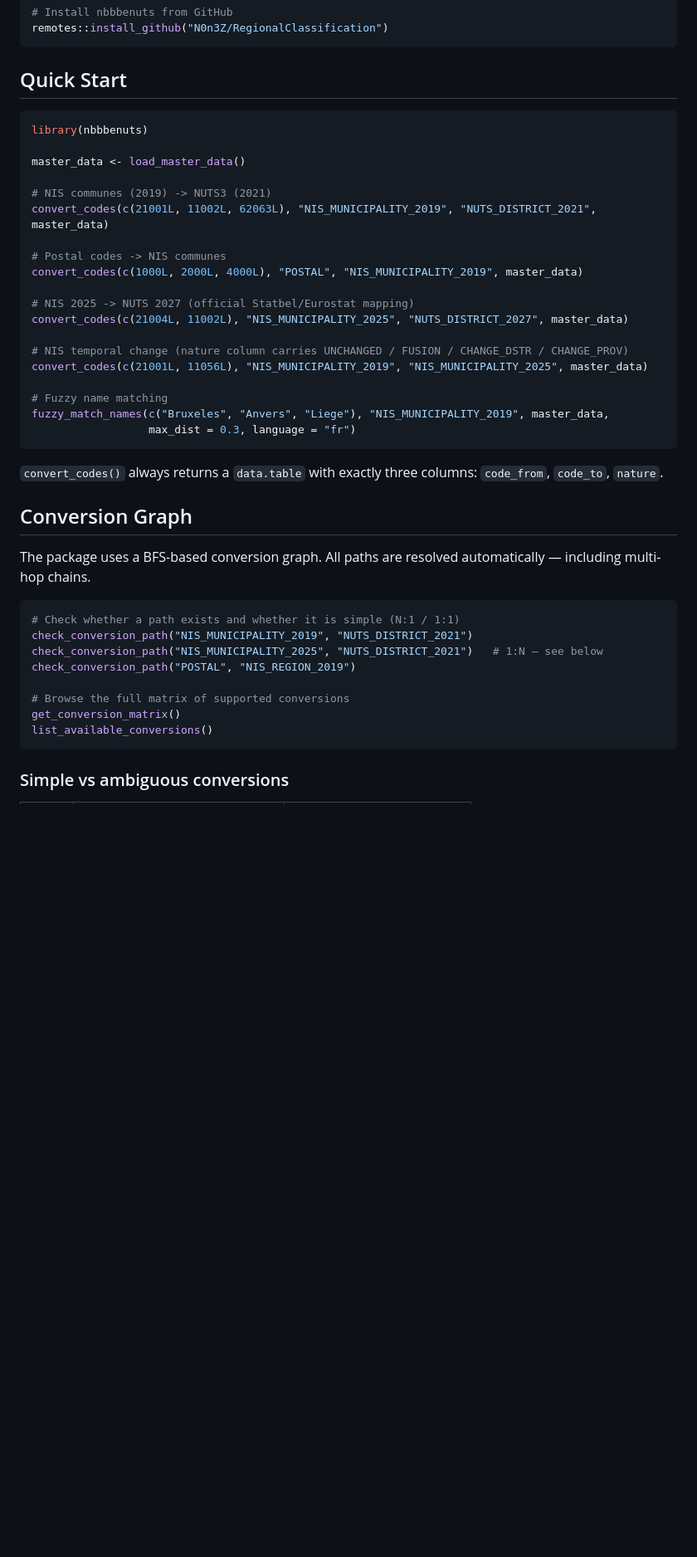
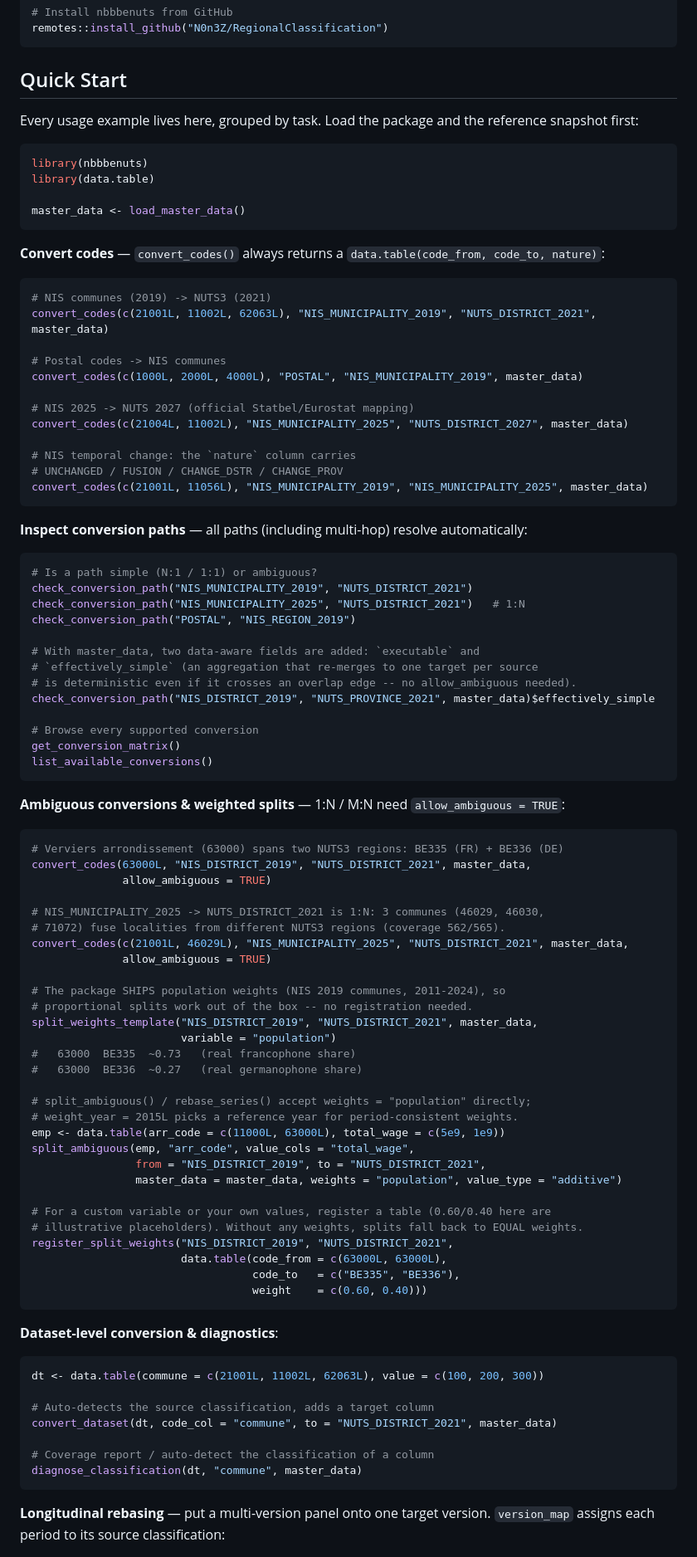
Before and after one commit to N0n3Z/RegionalClassification, a Markdown page: README.md, the part around one of its changes. Shown at 83% size. GitHub-like rendering; blank space fills up the shorter version.

````diff
--- a/README.md
+++ b/README.md
@@ -36,11 +36,19 @@ remotes::install_github("N0n3Z/RegionalClassification")
 
 ## Quick Start
 
+Every usage example lives here, grouped by task. Load the package and the
+reference snapshot first:
+
 ```r
 library(nbbbenuts)
+library(data.table)
 
 master_data <- load_master_data()
+```
 
+**Convert codes** — `convert_codes()` always returns a `data.table(code_from, code_to, nature)`:
+
+```r
 # NIS communes (2019) -> NUTS3 (2021)
 convert_codes(c(21001L, 11002L, 62063L), "NIS_MUNICIPALITY_2019", "NUTS_DISTRICT_2021", master_data)
 
@@ -50,29 +58,75 @@ convert_codes(c(1000L, 2000L, 4000L), "POSTAL", "NIS_MUNICIPALITY_2019", master_
 # NIS 2025 -> NUTS 2027 (official Statbel/Eurostat mapping)
 convert_codes(c(21004L, 11002L), "NIS_MUNICIPALITY_2025", "NUTS_DISTRICT_2027", master_data)
 
-# NIS temporal change (nature column carries UNCHANGED / FUSION / CHANGE_DSTR / CHANGE_PROV)
+# NIS temporal change: the `nature` column carries
+# UNCHANGED / FUSION / CHANGE_DSTR / CHANGE_PROV
 convert_codes(c(21001L, 11056L), "NIS_MUNICIPALITY_2019", "NIS_MUNICIPALITY_2025", master_data)
-
-# Fuzzy name matching
-fuzzy_match_names(c("Bruxeles", "Anvers", "Liege"), "NIS_MUNICIPALITY_2019", master_data,
-                  max_dist = 0.3, language = "fr")
 ```
 
-`convert_codes()` always returns a `data.table` with exactly three columns: `code_from`, `code_to`, `nature`.
-
-## Conversion Graph
-
-The package uses a BFS-based conversion graph. All paths are resolved automatically — including multi-hop chains.
+**Inspect conversion paths** — all paths (including multi-hop) resolve automatically:
 
 ```r
-# Check whether a path exists and whether it is simple (N:1 / 1:1)
+# Is a path simple (N:1 / 1:1) or ambiguous?
 check_conversion_path("NIS_MUNICIPALITY_2019", "NUTS_DISTRICT_2021")
-check_conversion_path("NIS_MUNICIPALITY_2025", "NUTS_DISTRICT_2021")   # 1:N — see below
+check_conversion_path("NIS_MUNICIPALITY_2025", "NUTS_DISTRICT_2021")   # 1:N
 check_conversion_path("POSTAL", "NIS_REGION_2019")
 
-# Browse the full matrix of supported conversions
+# With master_data, two data-aware fields are added: `executable` and
+# `effectively_simple` (an aggregation that re-merges to one target per source
+# is deterministic even if it crosses an overlap edge -- no allow_ambiguous needed).
+check_conversion_path("NIS_DISTRICT_2019", "NUTS_PROVINCE_2021", master_data)$effectively_simple
+
+# Browse every supported conversion
 get_conversion_matrix()
 list_available_conversions()
 ```
 
-### Simple vs ambiguous conversions
+**Ambiguous conversions & weighted splits** — 1:N / M:N need `allow_ambiguous = TRUE`:
+
+```r
+# Verviers arrondissement (63000) spans two NUTS3 regions: BE335 (FR) + BE336 (DE)
+convert_codes(63000L, "NIS_DISTRICT_2019", "NUTS_DISTRICT_2021", master_data,
+              allow_ambiguous = TRUE)
+
+# NIS_MUNICIPALITY_2025 -> NUTS_DISTRICT_2021 is 1:N: 3 communes (46029, 46030,
+# 71072) fuse localities from different NUTS3 regions (coverage 562/565).
+convert_codes(c(21001L, 46029L), "NIS_MUNICIPALITY_2025", "NUTS_DISTRICT_2021", master_data,
+              allow_ambiguous = TRUE)
+
+# The package SHIPS population weights (NIS 2019 communes, 2011-2024), so
+# proportional splits work out of the box -- no registration needed.
+split_weights_template("NIS_DISTRICT_2019", "NUTS_DISTRICT_2021", master_data,
+                       variable = "population")
+#   63000  BE335  ~0.73   (real francophone share)
+#   63000  BE336  ~0.27   (real germanophone share)
+
+# split_ambiguous() / rebase_series() accept weights = "population" directly;
+# weight_year = 2015L picks a reference year for period-consistent weights.
+emp <- data.table(arr_code = c(11000L, 63000L), total_wage = c(5e9, 1e9))
+split_ambiguous(emp, "arr_code", value_cols = "total_wage",
+                from = "NIS_DISTRICT_2019", to = "NUTS_DISTRICT_2021",
+                master_data = master_data, weights = "population", value_type = "additive")
+
+# For a custom variable or your own values, register a table (0.60/0.40 here are
+# illustrative placeholders). Without any weights, splits fall back to EQUAL weights.
+register_split_weights("NIS_DISTRICT_2019", "NUTS_DISTRICT_2021",
+                       data.table(code_from = c(63000L, 63000L),
+                                  code_to   = c("BE335", "BE336"),
+                                  weight    = c(0.60, 0.40)))
+```
+
+**Dataset-level conversion & diagnostics**:
+
+```r
+dt <- data.table(commune = c(21001L, 11002L, 62063L), value = c(100, 200, 300))
+
+# Auto-detects the source classification, adds a target column
+convert_dataset(dt, code_col = "commune", to = "NUTS_DISTRICT_2021", master_data)
+
+# Coverage report / auto-detect the classification of a column
+diagnose_classification(dt, "commune", master_data)
+```
+
+**Longitudinal rebasing** — put a multi-version panel onto one target version.
+`version_map` assigns each period to its source classification:
+
````
Also changed, not shown: other parts of README.md (+67 -99 lines).
